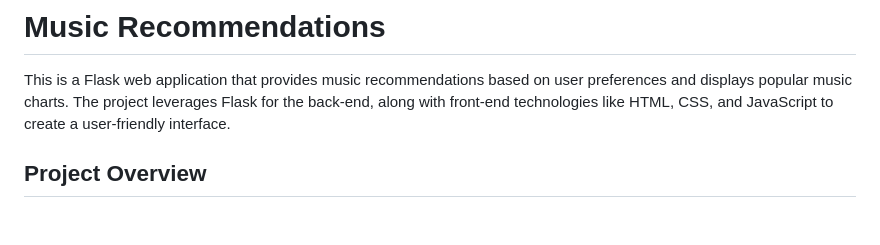
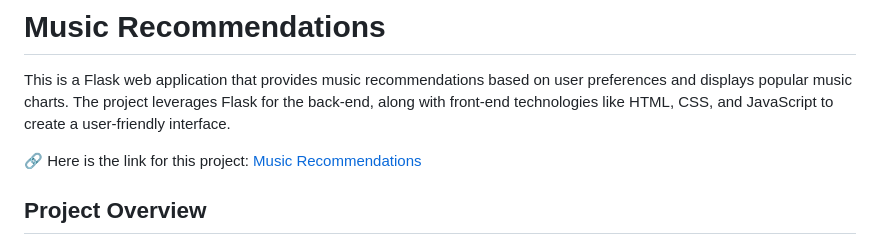
Before and after one commit to becoollll/Music-Recommendations, a Markdown page: README.md, the part around the change. GitHub-like rendering; blank space fills up the shorter version.

```diff
--- a/README.md
+++ b/README.md
@@ -1,6 +1,8 @@
 # Music Recommendations
 
 This is a Flask web application that provides music recommendations based on user preferences and displays popular music charts. The project leverages Flask for the back-end, along with front-end technologies like HTML, CSS, and JavaScript to create a user-friendly interface.
+
+🔗 Here is the link for this project: [Music Recommendations](https://musicrecommendations.onrender.com/)
 
 ## Project Overview
 
```
